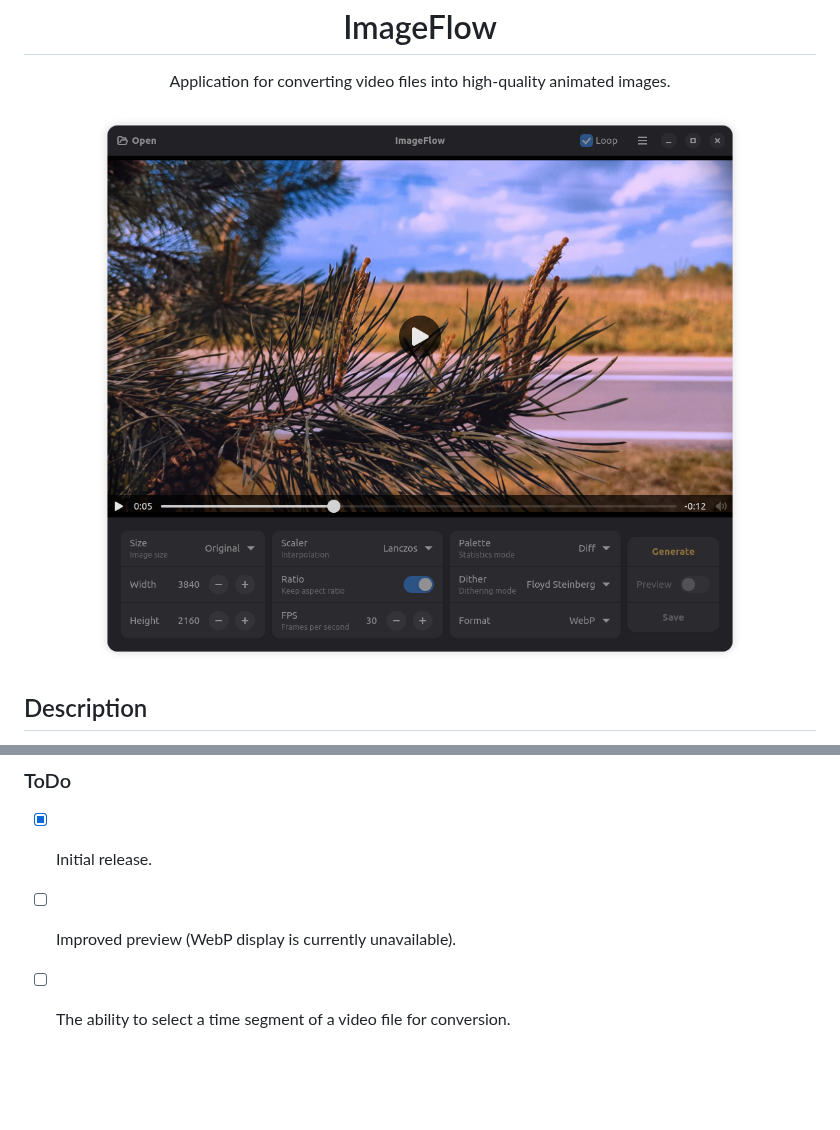
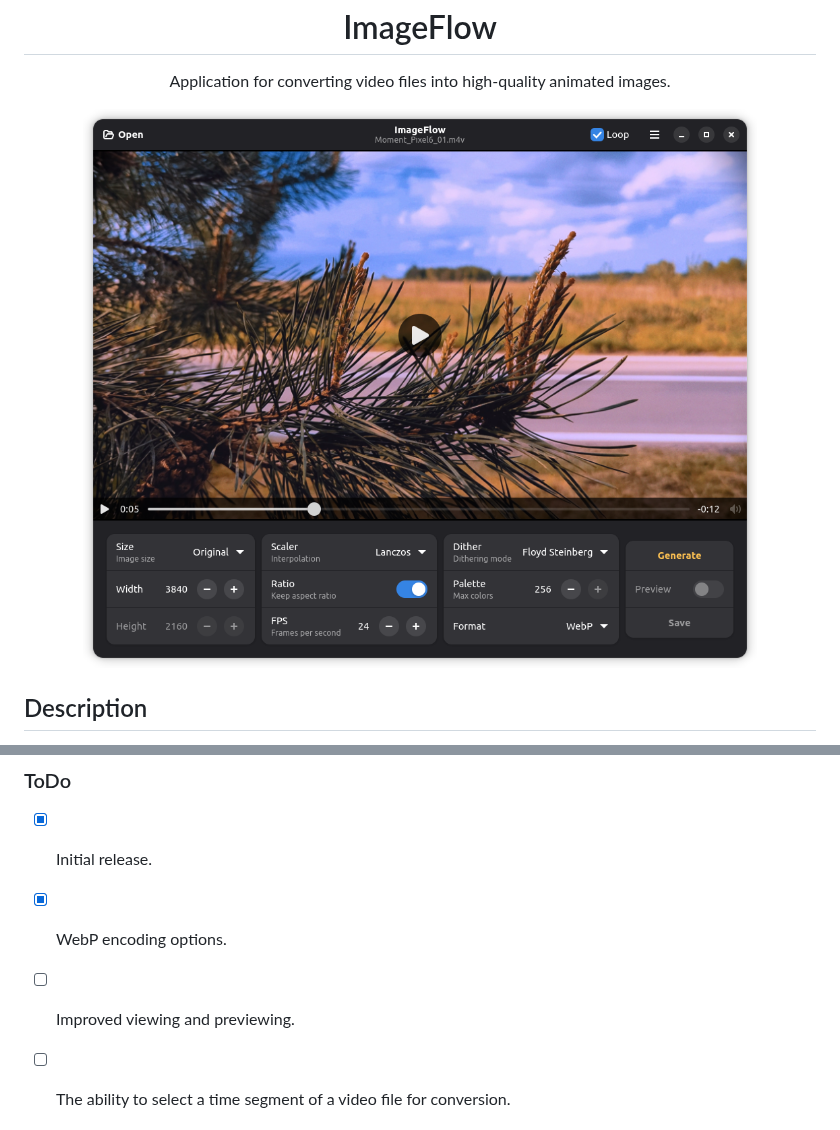
Before and after one commit to GS90/ImageFlow, a Markdown page: README.md, 2 parts joined by grey strips. Rendered like a GitHub page; pictures changed too: data/screenshots/dark.png; blank space fills up the shorter version.

```diff
--- a/README.md
+++ b/README.md
@@ -24,7 +24,8 @@ This application is designed for converting videos into animated GIF and WebP im
 ### ToDo
 
 - [x] Initial release.
-- [ ] Improved preview (WebP display is currently unavailable).
+- [x] WebP encoding options.
+- [ ] Improved viewing and previewing.
 - [ ] The ability to select a time segment of a video file for conversion.
 
 
```
Also changed, not shown: data/screenshots/light.png, data/screenshots/preferences.png (added), 13 other files.
